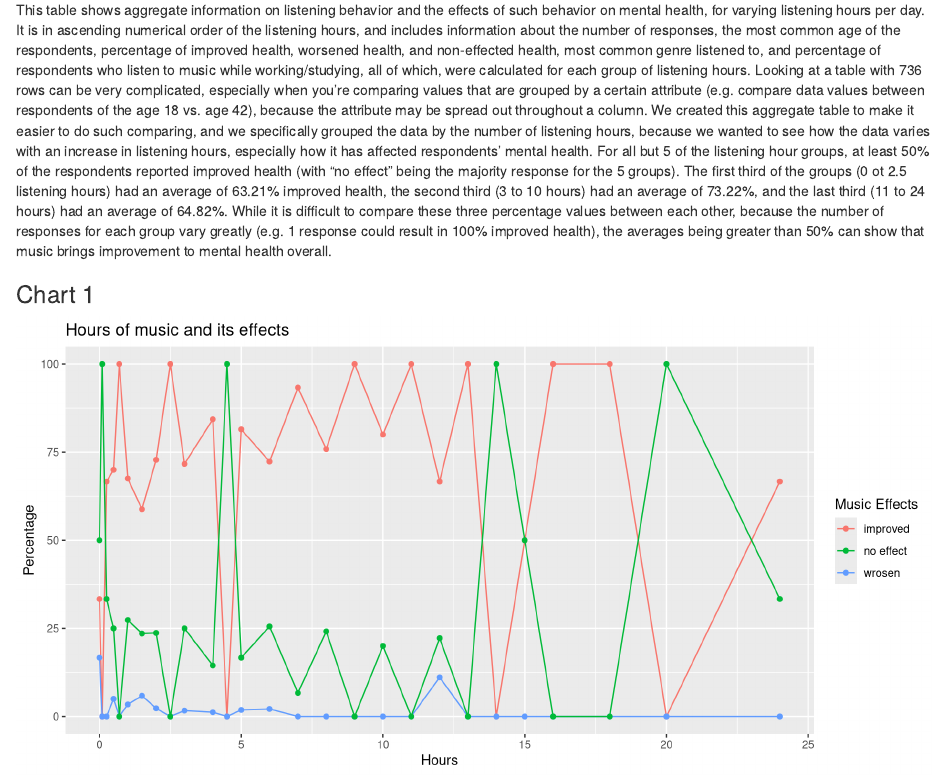
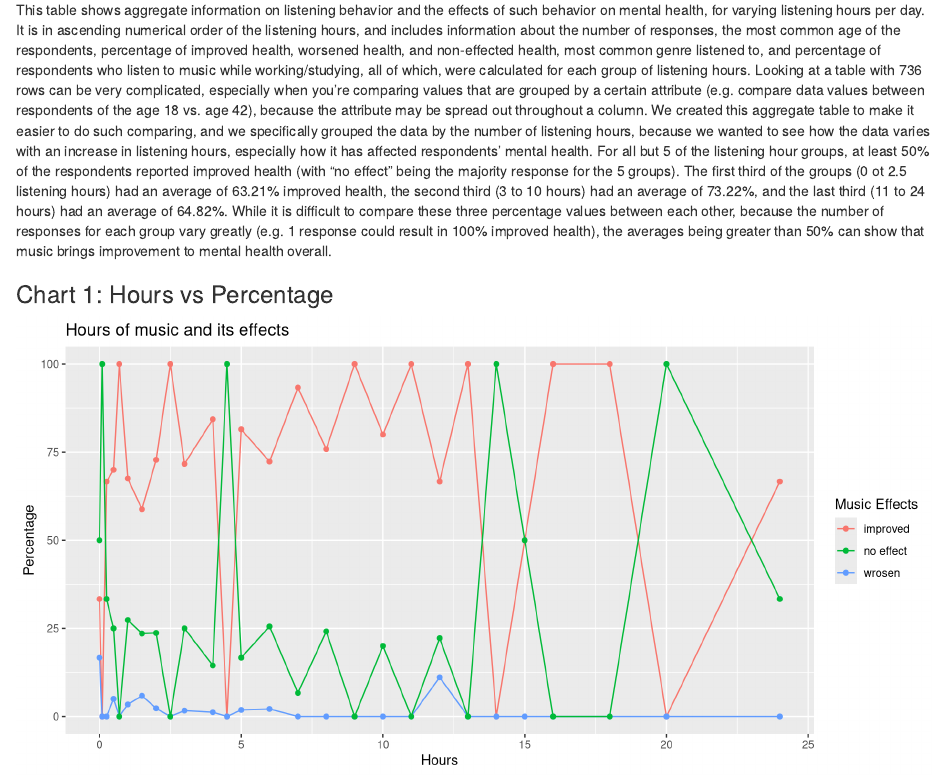
Before and after one commit to info-201a-wi23/exploratory-analysis-aviloria13, an R Markdown document (index.Rmd): the page in a window 1100 px wide, from 3470 px down. Rendered offline with R 4.5, knitr and Pandoc, with nearby package versions; some code elsewhere in the file could not run offline.

Commit message:
updatedchart

````diff
--- a/index.Rmd
+++ b/index.Rmd
@@ -125,7 +125,7 @@ knitr::kable(aggregate,
 
 This table shows aggregate information on listening behavior and the effects of such behavior on mental health, for varying listening hours per day. It is in ascending numerical order of the listening hours, and includes information about the number of responses, the most common age of the respondents, percentage of improved health, worsened health, and non-effected health, most common genre listened to, and percentage of respondents who listen to music while working/studying, all of which, were calculated for each group of listening hours. Looking at a table with 736 rows can be very complicated, especially when you're comparing values that are grouped by a certain attribute (e.g. compare data values between respondents of the age 18 vs. age 42), because the attribute may be spread out throughout a column. We created this aggregate table to make it easier to do such comparing, and we specifically grouped the data by the number of listening hours, because we wanted to see how the data varies with an increase in listening hours, especially how it has affected respondents' mental health. For all but 5 of the listening hour groups, at least 50% of the respondents reported improved health (with "no effect" being the majority response for the 5 groups). The first third of the groups (0 ot 2.5 listening hours) had an average of 63.21% improved health, the second third (3 to 10 hours) had an average of 73.22%, and the last third (11 to 24 hours) had an average of 64.82%. While it is difficult to compare these three percentage values between each other, because the number of responses for each group vary greatly (e.g. 1 response could result in 100% improved health), the averages being greater than 50% can show that music brings improvement to mental health overall.
 
-### Chart 1
+### Chart 1: Hours vs Percentage
 
 ```{r, echo = FALSE, code = readLines("Chart1.R"), warning= FALSE, message= FALSE, fig.width = 10}
 ```
````
